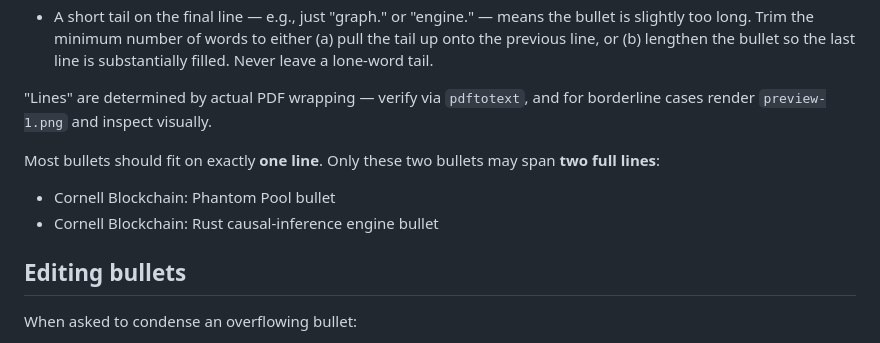
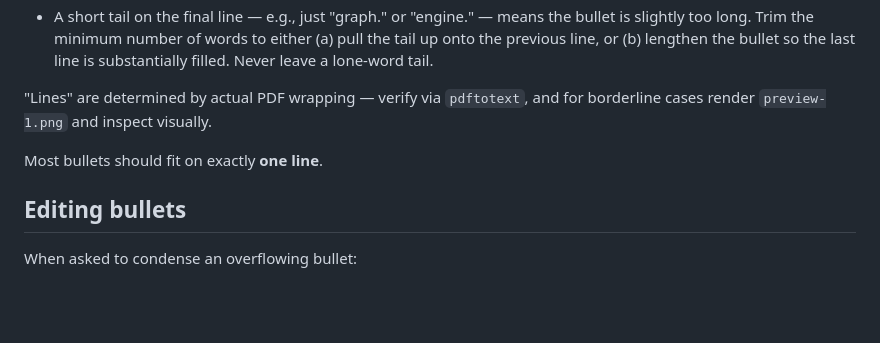
Before and after one commit to Sahas266/Sahas266.github.io, a Markdown page: CLAUDE.md, the part around the change. Drawn GitHub-style; blank space fills up the shorter version.

Commit message:
Simplify bullet-length rule; drop named two-line bullet exceptions

```diff
--- a/CLAUDE.md
+++ b/CLAUDE.md
@@ -38,10 +38,7 @@ Every bullet must take as **few lines as possible** and **fill as much of each l
 
 "Lines" are determined by actual PDF wrapping — verify via `pdftotext`, and for borderline cases render `preview-1.png` and inspect visually.
 
-Most bullets should fit on exactly **one line**. Only these two bullets may span **two full lines**:
-
-- Cornell Blockchain: Phantom Pool bullet
-- Cornell Blockchain: Rust causal-inference engine bullet
+Most bullets should fit on exactly **one line**.
 
 ## Editing bullets
 
```
